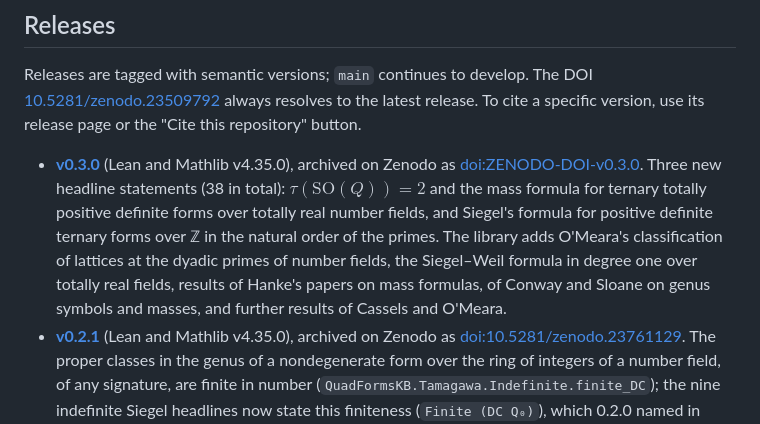
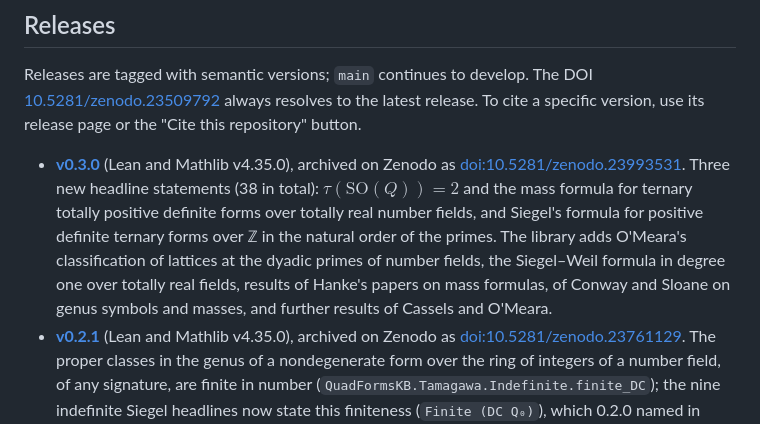
Before and after one commit to jonhanke/quadratic-forms-lean, a Markdown page: README.md, the part around the change. Rendered like a GitHub page.

Commit message:
README: the v0.3.0 Zenodo DOI (10.5281/zenodo.23993531) (#6)

```diff
--- a/README.md
+++ b/README.md
@@ -174,7 +174,7 @@ against the literature. Corrections and reports of mis-formalizations are very w
 
 Releases are tagged with semantic versions; `main` continues to develop. The DOI [10.5281/zenodo.23509792](https://doi.org/10.5281/zenodo.23509792) always resolves to the latest release. To cite a specific version, use its release page or the "Cite this repository" button.
 
-- **[v0.3.0](https://github.com/jonhanke/quadratic-forms-lean/releases/tag/v0.3.0)** (Lean and Mathlib v4.35.0), archived on Zenodo as [doi:ZENODO-DOI-v0.3.0](https://doi.org/ZENODO-DOI-v0.3.0). Three new headline statements (38 in total): $`\tau(\mathrm{SO}(Q)) = 2`$ and the mass formula for ternary totally positive definite forms over totally real number fields, and Siegel's formula for positive definite ternary forms over ℤ in the natural order of the primes. The library adds O'Meara's classification of lattices at the dyadic primes of number fields, the Siegel–Weil formula in degree one over totally real fields, results of Hanke's papers on mass formulas, of Conway and Sloane on genus symbols and masses, and further results of Cassels and O'Meara.
+- **[v0.3.0](https://github.com/jonhanke/quadratic-forms-lean/releases/tag/v0.3.0)** (Lean and Mathlib v4.35.0), archived on Zenodo as [doi:10.5281/zenodo.23993531](https://doi.org/10.5281/zenodo.23993531). Three new headline statements (38 in total): $`\tau(\mathrm{SO}(Q)) = 2`$ and the mass formula for ternary totally positive definite forms over totally real number fields, and Siegel's formula for positive definite ternary forms over ℤ in the natural order of the primes. The library adds O'Meara's classification of lattices at the dyadic primes of number fields, the Siegel–Weil formula in degree one over totally real fields, results of Hanke's papers on mass formulas, of Conway and Sloane on genus symbols and masses, and further results of Cassels and O'Meara.
 - **[v0.2.1](https://github.com/jonhanke/quadratic-forms-lean/releases/tag/v0.2.1)** (Lean and Mathlib v4.35.0), archived on Zenodo as [doi:10.5281/zenodo.23761129](https://doi.org/10.5281/zenodo.23761129). The proper classes in the genus of a nondegenerate form over the ring of integers of a number field, of any signature, are finite in number (`QuadFormsKB.Tamagawa.Indefinite.finite_DC`); the nine indefinite Siegel headlines now state this finiteness (`Finite (DC Q₀)`), which 0.2.0 named in their docstrings as not stated. For $`xy`$ over ℚ: one proper class in the genus of $`\mathbb{Z}^2`$, the unit volume $`v^1(\mathbb{Z}^2) = 1`$, $`\prod_p (v_p(m) + 1) = d(|m|)`$, and the new headline `divisorCount_xy` (the number of representations of $`m \ne 0`$ modulo $`\pm1`$ is the number of divisors of $`|m|`$; 35 headline statements in total). A theorem that was declared twice in the library (`QuadFormsKB.LocalDensity.NF.det_hessian_Qp`) is now declared once.
 - **[v0.2.0](https://github.com/jonhanke/quadratic-forms-lean/releases/tag/v0.2.0)** (Lean and Mathlib v4.35.0), archived on Zenodo as [doi:10.5281/zenodo.23693826](https://doi.org/10.5281/zenodo.23693826). Adds the Tamagawa numbers of $`\mathrm{SO}(V)`$ over every number field, Siegel's formula for indefinite forms and for forms by forms, and classical cases over ℚ (21 new headline statements in `Challenge.lean`, 34 in total). It also records an [erratum](docs/results/errata.md): an input assumed by three earlier theorems is false; those theorems are vacuous, are not headlines, and are replaced by unconditional ones.
 - **[v0.1.0](https://github.com/jonhanke/quadratic-forms-lean/releases/tag/v0.1.0)** (Lean and Mathlib v4.35.0), archived on Zenodo as [doi:10.5281/zenodo.23509793](https://doi.org/10.5281/zenodo.23509793).
```
